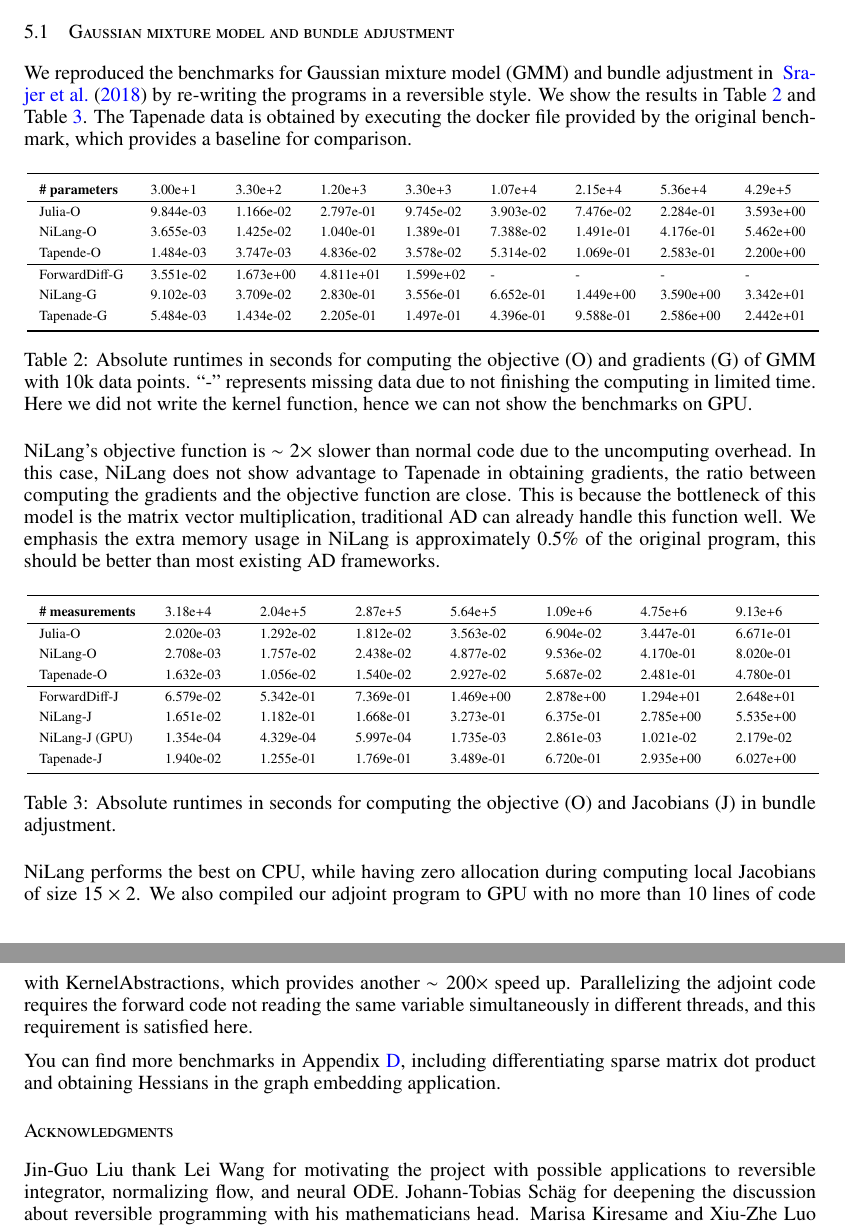
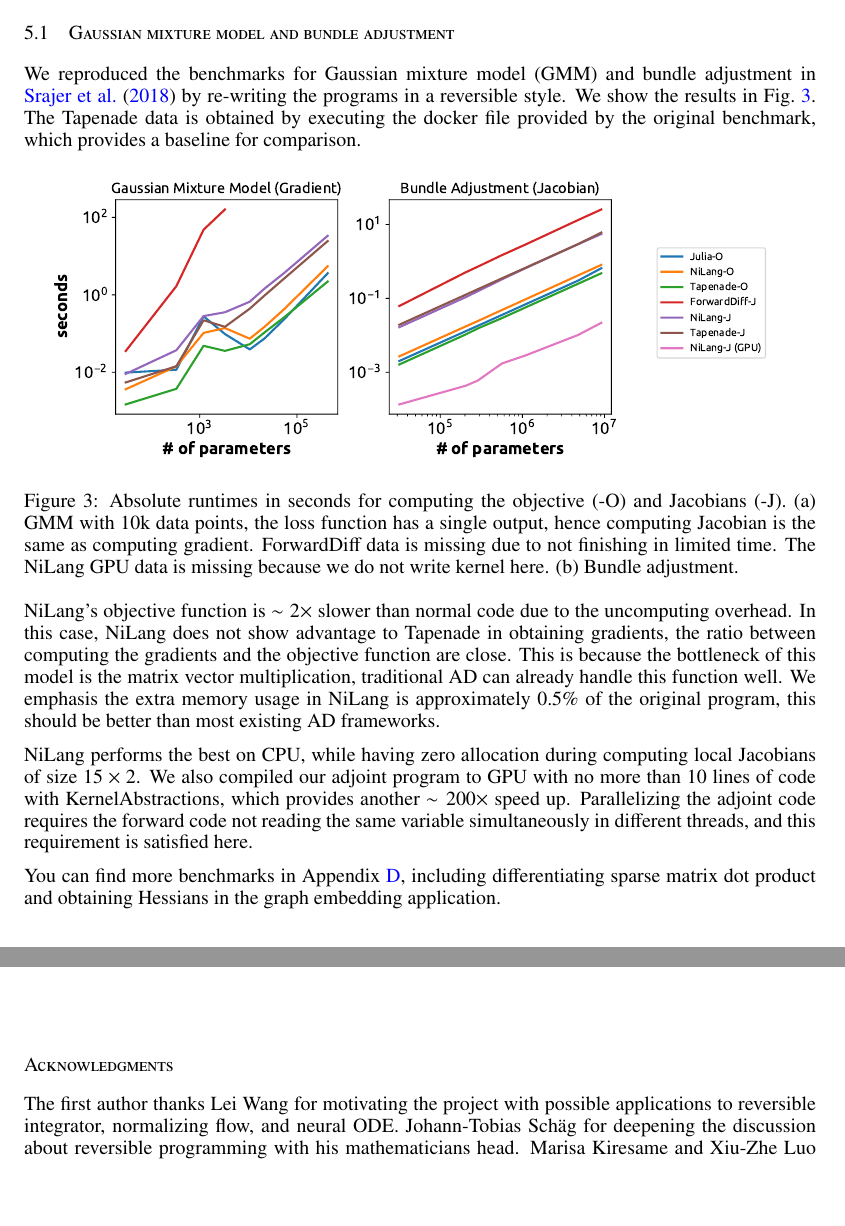
Before and after one commit to GiggleLiu/nilangpaper, a LaTeX paper (invc.tex): two parts of pages 8 and 9 of 18, joined at a grey line, cut so that both start at the same text, the shorter picture padded with empty space. Compiled offline with pdfLaTeX.

Commit message:
change table to figures

```diff
--- a/invc.tex
+++ b/invc.tex
@@ -502,58 +502,18 @@ For NiLang benchmarks, we have turned the reversibility check off to achieve a b
 
 \subsection{Gaussian mixture model and bundle adjustment}\label{sec:ba}
 
-We reproduced the benchmarks for Gaussian mixture model (GMM) and bundle adjustment in ~\cite{Srajer2018} by re-writing the programs in a reversible style. We show the results in \Tbl{tbl:gmm} and \Tbl{tbl:ba}. The Tapenade data is obtained by executing the docker file provided by the original benchmark, which provides a baseline for comparison.
+We reproduced the benchmarks for Gaussian mixture model (GMM) and bundle adjustment in ~\cite{Srajer2018} by re-writing the programs in a reversible style. We show the results in \Fig{fig:gmmba}. The Tapenade data is obtained by executing the docker file provided by the original benchmark, which provides a baseline for comparison.
 
-\begin{table}[h!]\centering
-    \scriptsize
-\begin{minipage}{\columnwidth}
-\ra{1.3}
-    \scalebox{1.0}{
-        \begin{tabularx}{\textwidth}{bssssssss}\toprule
-            \textbf{\# parameters} & 3.00e+1 & 3.30e+2 & 1.20e+3 & 3.30e+3 & 1.07e+4 & 2.15e+4 & 5.36e+4 & 4.29e+5\\
-            \hline
-            Julia-O       & 9.844e-03 & 1.166e-02 & 2.797e-01 & 9.745e-02 & 3.903e-02 & 7.476e-02 & 2.284e-01 & 3.593e+00  \\
-            NiLang-O      & 3.655e-03 & 1.425e-02 & 1.040e-01 & 1.389e-01 & 7.388e-02 & 1.491e-01 & 4.176e-01 & 5.462e+00  \\
-            Tapende-O     & 1.484e-03 & 3.747e-03 & 4.836e-02 & 3.578e-02 & 5.314e-02 & 1.069e-01 & 2.583e-01 & 2.200e+00\\
-            \hline
-            ForwardDiff-G & 3.551e-02 & 1.673e+00 & 4.811e+01 & 1.599e+02 & -         & -         & -         & -  \\
-            NiLang-G      & 9.102e-03 & 3.709e-02 & 2.830e-01 & 3.556e-01 & 6.652e-01 & 1.449e+00 & 3.590e+00 & 3.342e+01  \\
-            Tapenade-G    & 5.484e-03 & 1.434e-02 & 2.205e-01 & 1.497e-01 & 4.396e-01 & 9.588e-01 & 2.586e+00 & 2.442e+01\\
-            \bottomrule
-        \end{tabularx}
-    }
-    \caption{Absolute runtimes in seconds for computing the objective (O) and gradients (G) of GMM with 10k data points. ``-'' represents missing data due to not finishing the computing in limited time. Here we did not write the kernel function, hence we can not show the benchmarks on GPU.
-    }\label{tbl:gmm}
-\end{minipage}
-\end{table}
+\begin{figure}[h!]
+    \centerline{\includegraphics[width=0.95\columnwidth,trim={0 0cm 0 0},clip]{fig9.pdf}}
+    \caption{Absolute runtimes in seconds for computing the objective (-O) and Jacobians (-J). (a) GMM with 10k data points, the loss function has a single output, hence computing Jacobian is the same as computing gradient. ForwardDiff data is missing due to not finishing in limited time. The NiLang GPU data is missing because we do not write kernel here. (b) Bundle adjustment.
+    }\label{fig:gmmba}
+\end{figure}
 
 NiLang's objective function is $\sim 2\times$ slower than normal code due to the uncomputing overhead.
 In this case, NiLang does not show advantage to Tapenade in obtaining gradients, the ratio between computing the gradients and the objective function are close.
 This is because the bottleneck of this model is the matrix vector multiplication, traditional AD can already handle this function well.
 We emphasis the extra memory usage in NiLang is approximately 0.5\% of the original program, this should be better than most existing AD frameworks.
-
-\begin{table}[h!]\centering
-    \scriptsize
-\begin{minipage}{\columnwidth}
-\ra{1.3}
-    \scalebox{1.0}{
-        \begin{tabularx}{\textwidth}{bsssssss}\toprule
-            \textbf{\# measurements} & 3.18e+4 & 2.04e+5 & 2.87e+5 & 5.64e+5 & 1.09e+6 & 4.75e+6 & 9.13e+6\\
-            \hline
-            Julia-O        & 2.020e-03 & 1.292e-02 & 1.812e-02 & 3.563e-02 & 6.904e-02 & 3.447e-01 & 6.671e-01\\
-            NiLang-O       & 2.708e-03 & 1.757e-02 & 2.438e-02 & 4.877e-02 & 9.536e-02 & 4.170e-01 & 8.020e-01\\
-            Tapenade-O     & 1.632e-03 & 1.056e-02 & 1.540e-02 & 2.927e-02 & 5.687e-02 & 2.481e-01 & 4.780e-01\\
-            \hline
-            ForwardDiff-J  & 6.579e-02 & 5.342e-01 & 7.369e-01 & 1.469e+00 & 2.878e+00 & 1.294e+01 & 2.648e+01\\
-            NiLang-J       & 1.651e-02 & 1.182e-01 & 1.668e-01 & 3.273e-01 & 6.375e-01 & 2.785e+00 & 5.535e+00\\
-            NiLang-J (GPU) & 1.354e-04 & 4.329e-04 & 5.997e-04 & 1.735e-03 & 2.861e-03 & 1.021e-02 & 2.179e-02\\
-            Tapenade-J     & 1.940e-02 & 1.255e-01 & 1.769e-01 & 3.489e-01 & 6.720e-01 & 2.935e+00 & 6.027e+00\\
-            \bottomrule
-        \end{tabularx}
-    }
-    \caption{Absolute runtimes in seconds for computing the objective (O) and Jacobians (J) in bundle adjustment.}\label{tbl:ba}
-\end{minipage}
-\end{table}
 
 NiLang performs the best on CPU, while having zero allocation during computing local Jacobians of size $15 \times 2$.
 We also compiled our adjoint program to GPU with no more than 10 lines of code with KernelAbstractions, which provides another $\sim 200\times$ speed up.
@@ -562,7 +522,7 @@ Parallelizing the adjoint code requires the forward code not reading the same va
 You can find more benchmarks in \App{app:morebenchmarks}, including differentiating sparse matrix dot product and obtaining Hessians in the graph embedding application.
 
 \subsubsection*{Acknowledgments}
-Jin-Guo Liu thank Lei Wang for motivating the project with possible applications to reversible integrator, normalizing flow, and neural ODE.
+The first author thanks Lei Wang for motivating the project with possible applications to reversible integrator, normalizing flow, and neural ODE.
 Johann-Tobias Schäg for deepening the discussion about reversible programming with his mathematicians head.
 Marisa Kiresame and Xiu-Zhe Luo for discussion on the implementation details of source-to-source automatic differentiation,
 Shuo-Hui Li and Xun Gao for helpful discussion on differential geometry, Tong Liu and An-Qi Chen for helpful discussion on quantum adders and multipliers, Ying-Bo Ma for correcting typos by submitting pull requests, Chris Rackauckas for helpful discussion on reversible integrator, Mike Innes for reviewing the comments about Zygote, Jun Takahashi for discussion about the graph embedding problem, Simon Byrne and Chen Zhao for helpful discussion on floating-point and logarithmic numbers.
```
Also changed, not shown: benchmarks/data/bench_ba.dat (+8 -7 lines), benchmarks/data/bench_gmm.dat (+9 -8 lines), fig9.pdf, invc.pdf, 1 other file.
